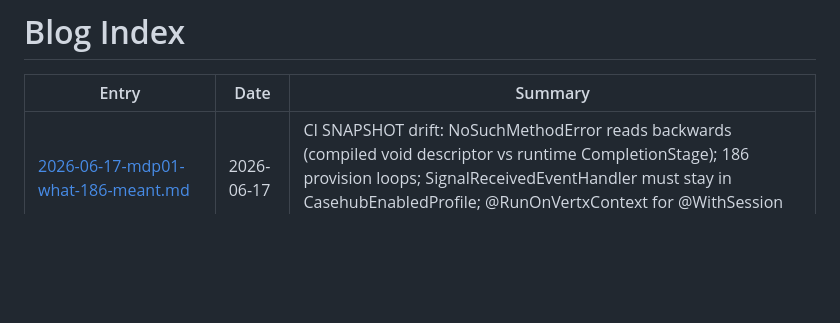
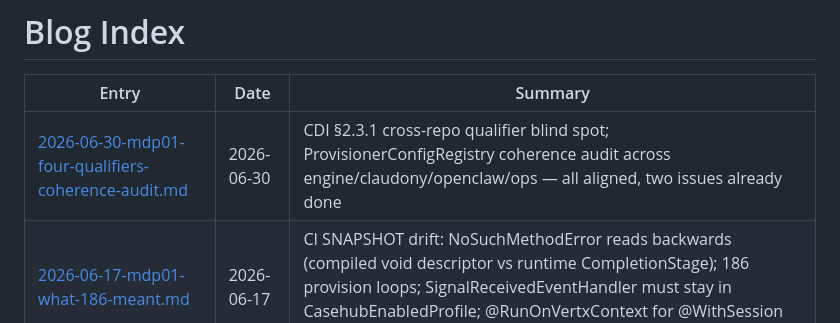
Before and after one commit to mdproctor/wsp-casehub-claudony, a Markdown page: blog/INDEX.md, the part around the change. Drawn GitHub-style; blank space fills up the shorter version.

Commit message:
docs: add diary entry — four qualifiers and a coherence audit
Co-Authored-By: Claude Opus 4.6 (1M context) <noreply@anthropic.com>

```diff
--- a/blog/INDEX.md
+++ b/blog/INDEX.md
@@ -2,6 +2,7 @@
 
 | Entry | Date | Summary |
 |---|---|---|
+| [2026-06-30-mdp01-four-qualifiers-coherence-audit.md](2026-06-30-mdp01-four-qualifiers-coherence-audit.md) | 2026-06-30 | CDI §2.3.1 cross-repo qualifier blind spot; ProvisionerConfigRegistry coherence audit across engine/claudony/openclaw/ops — all aligned, two issues already done |
 | [2026-06-17-mdp01-what-186-meant.md](2026-06-17-mdp01-what-186-meant.md) | 2026-06-17 | CI SNAPSHOT drift: NoSuchMethodError reads backwards (compiled void descriptor vs runtime CompletionStage); 186 provision loops; SignalReceivedEventHandler must stay in CasehubEnabledProfile; @RunOnVertxContext for @WithSession CDI tests |
 | [2026-06-16-mdp01-the-session-that-wasnt-about-sessions.md](2026-06-16-mdp01-the-session-that-wasnt-about-sessions.md) | 2026-06-16 | causedByEntryId provision path: Uni.combine() threading constraint, @WithSession safe sub-context requirement, JPQL subjectId/channelId gotcha |
 | [2026-06-12-mdp01-when-the-ledger-enforces-its-own-rules.md](2026-06-12-mdp01-when-the-ledger-enforces-its-own-rules.md) | 2026-06-12 | SNAPSHOT ecosystem drift: tokenise() API change, em.persist() blocked by ledger pre-persist validation, rebuild order |
```
Also changed, not shown: blog/2026-06-30-mdp01-four-qualifiers-coherence-audit.md (added, +36 -0 lines).
